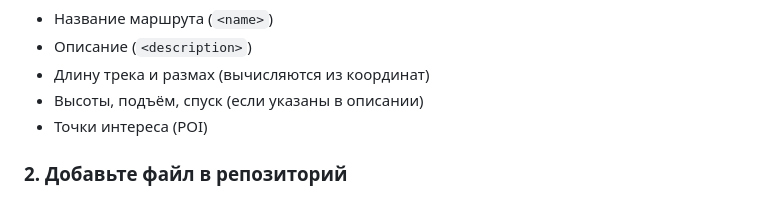
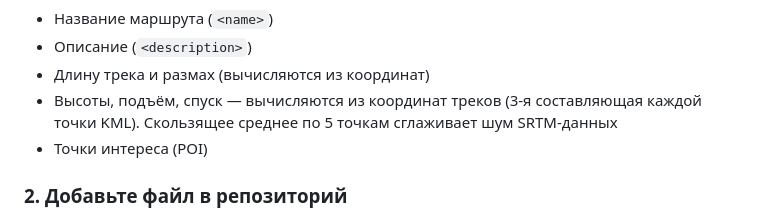
Before and after one commit to amchercashin/VeloTrek, a Markdown page: README.md, the part around the change. Drawn GitHub-style.

Commit message:
docs: уточнить что высоты вычисляются из координат KML, а не из описания
Co-Authored-By: Claude Sonnet 4.6 <noreply@anthropic.com>

```diff
--- a/README.md
+++ b/README.md
@@ -65,7 +65,7 @@
 - Название маршрута (`<name>`)
 - Описание (`<description>`)
 - Длину трека и размах (вычисляются из координат)
-- Высоты, подъём, спуск (если указаны в описании)
+- Высоты, подъём, спуск — вычисляются из координат треков (3-я составляющая каждой точки KML). Скользящее среднее по 5 точкам сглаживает шум SRTM-данных
 - Точки интереса (POI)
 
 ### 2. Добавьте файл в репозиторий
```
